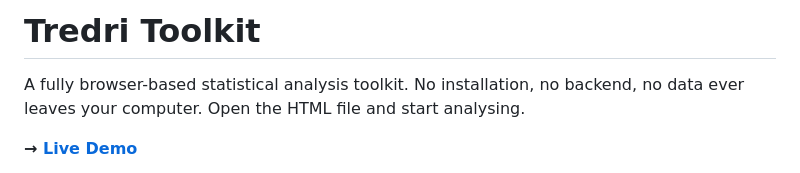
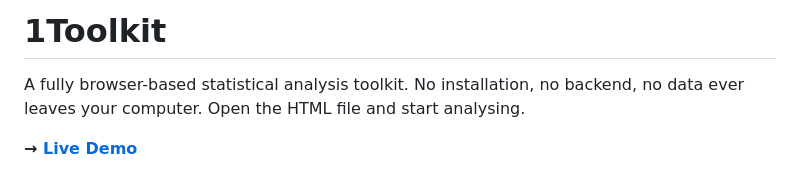
Before and after one commit to Syed-Faizani/Tredri-Toolkit, a Markdown page: README.md, the part around the change. GitHub-like rendering.

```diff
--- a/README.md
+++ b/README.md
@@ -1,4 +1,4 @@
-# Tredri Toolkit
+# 1Toolkit
 
 A fully browser-based statistical analysis toolkit. No installation, no backend, no data ever leaves your computer. Open the HTML file and start analysing.
 
```
